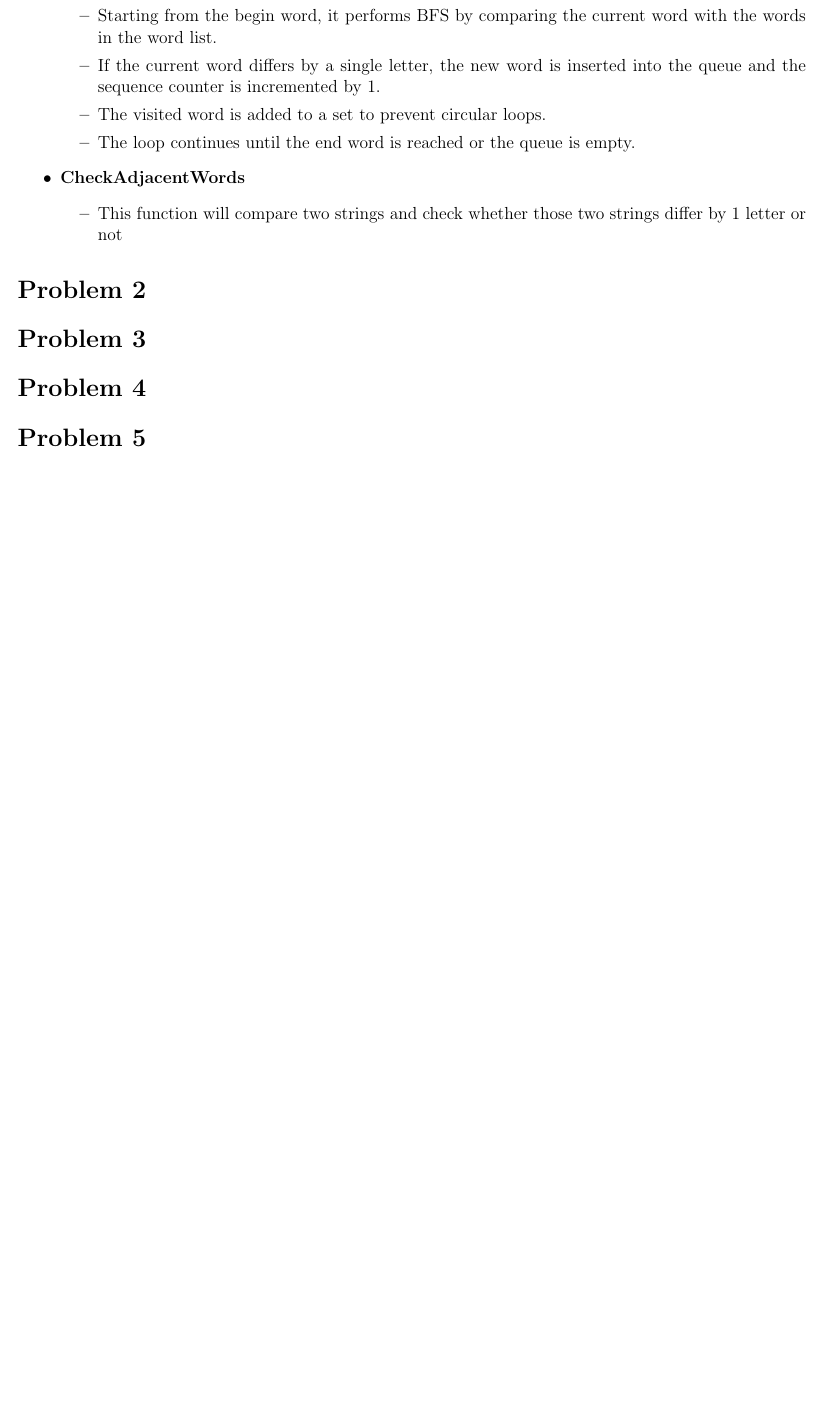
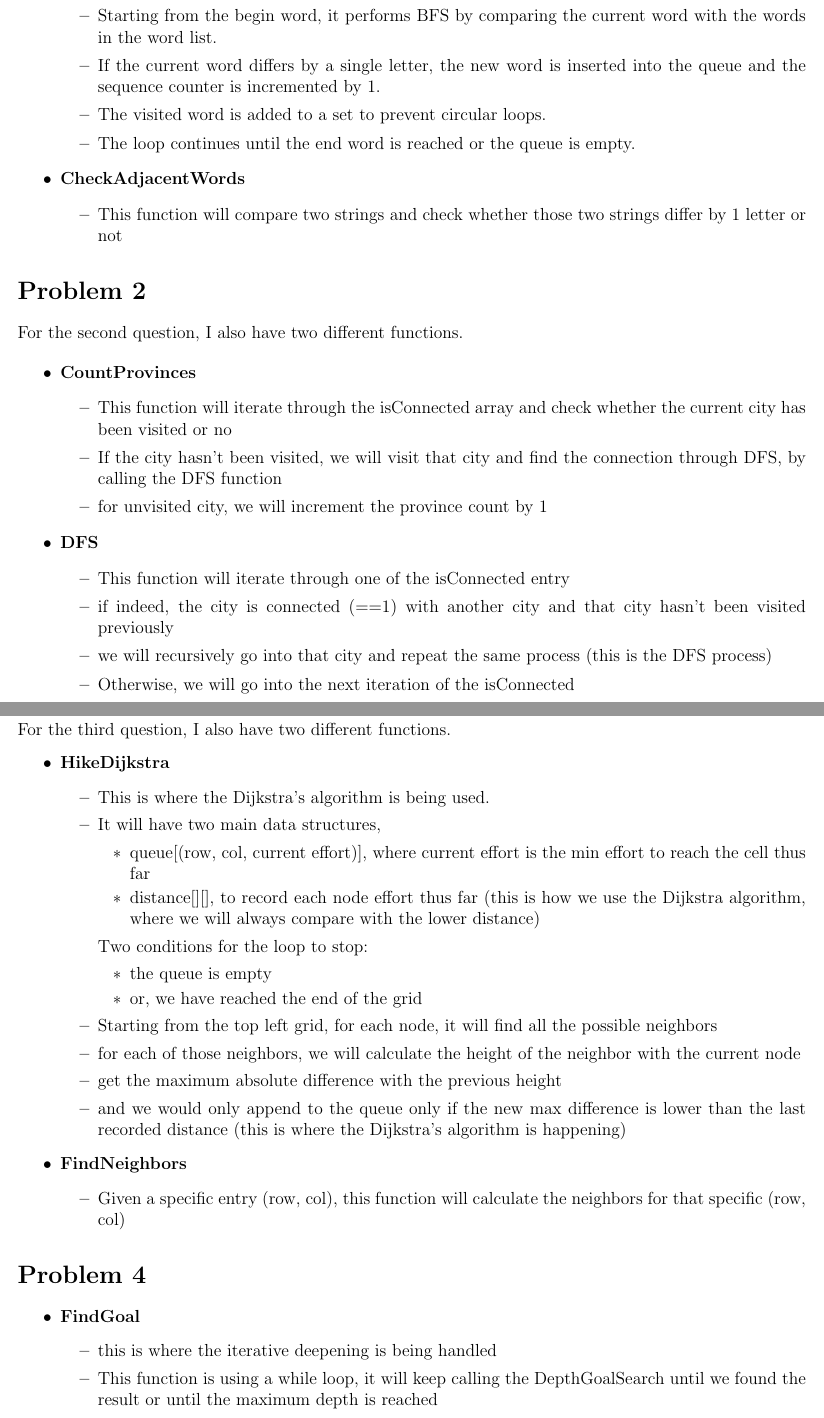
Before and after one commit to FidelioC/A1-COMP4190, a LaTeX document (A1-report.tex): part of page 1 of 3 before the commit and two parts of pages 1 and 2 of 5 after it, the two joined at a grey line, cut so that both start at the same text, the shorter picture padded with empty space. Compiled offline with pdfLaTeX.

Commit message:
finished explanations for the coding problems

```diff
--- a/A1-report.tex
+++ b/A1-report.tex
@@ -34,5 +34,63 @@ For my first question, I have two functions with different purposes.
 \end{itemize}
 
 \section*{Problem 2}
+For the second question, I also have two different functions.
+
+\begin{itemize}
+    \item \textbf{CountProvinces}
+    \begin {itemize}
+        \item This function will iterate through the isConnected array and check whether the
+        current city has been visited or no
+        \item If the city hasn't been visited, we will visit that city and find the connection
+        through DFS, by calling the DFS function
+        \item for unvisited city, we will increment the province count by 1
+    \end {itemize}
+
+    \item \textbf{DFS}
+    \begin{itemize}
+        \item This function will iterate through one of the isConnected entry
+        \item if indeed, the city is connected (==1) with another city and that city hasn't been visited previously
+        \item we will recursively go into that city and repeat the same process (this is the DFS process)
+        \item Otherwise, we will go into the next iteration of the isConnected
+    \end{itemize}
+\end{itemize}
+
 \section*{Problem 3}
+    For the third question, I also have two different functions.
+\begin{itemize}
+    \item \textbf{HikeDijkstra}
+    \begin {itemize}
+       \item This is where the Dijkstra's algorithm is being used.
+       \item It will have two main data structures,
+       \begin{itemize}
+            \item queue[(row, col, current effort)], where current effort is the min effort to reach the cell thus far
+            \item distance[][], to record each node effort thus far
+            (this is how we use the Dijkstra algorithm, where we will always compare with the lower distance)
+       \end{itemize}
+       Two conditions for the loop to stop:
+       \begin{itemize}
+            \item the queue is empty
+            \item or, we have reached the end of the grid
+       \end{itemize}
+       \item Starting from the top left grid, for each node, it will find all the possible neighbors
+       \item for each of those neighbors, we will calculate the height of the neighbor with the current node
+       \item get the maximum absolute difference with the previous height
+       \item and we would only append to the queue only if the new max difference is lower than the last recorded distance
+       (this is where the Dijkstra's algorithm is happening)
+    \end {itemize}
+
+    \item \textbf{FindNeighbors}
+    \begin{itemize}
+       \item Given a specific entry (row, col), this function will calculate the neighbors
+       for that specific (row, col)
+    \end{itemize}
+\end{itemize}
+
 \section*{Problem 4}
+\begin{itemize}
+    \item \textbf{FindGoal}
+    \begin {itemize}
+        \item this is where the iterative deepening is being handled
+        \item This function is using a while loop, it will keep calling the DepthGoalSearch
+        until we found the result or until the maximum depth is reached
+        \item first, it will start with curr max depth = 0, the loop will keep incrementing the current max depth until it reach the max depth
```
Also changed, not shown: A1-Report.pdf, A1-report.tex (14 more changed lines), 1 other file.
